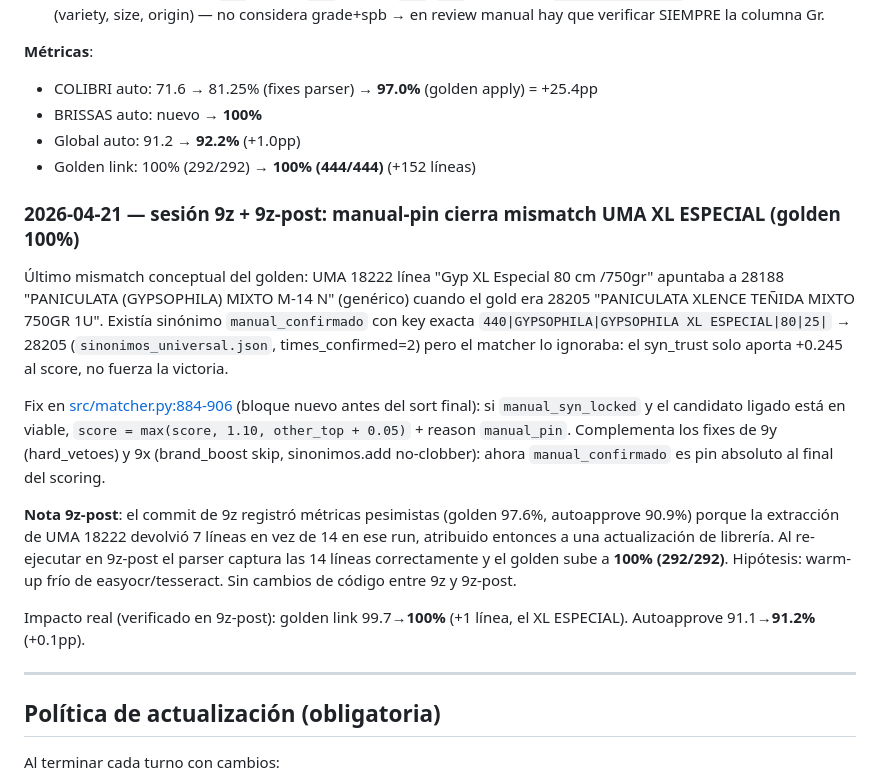
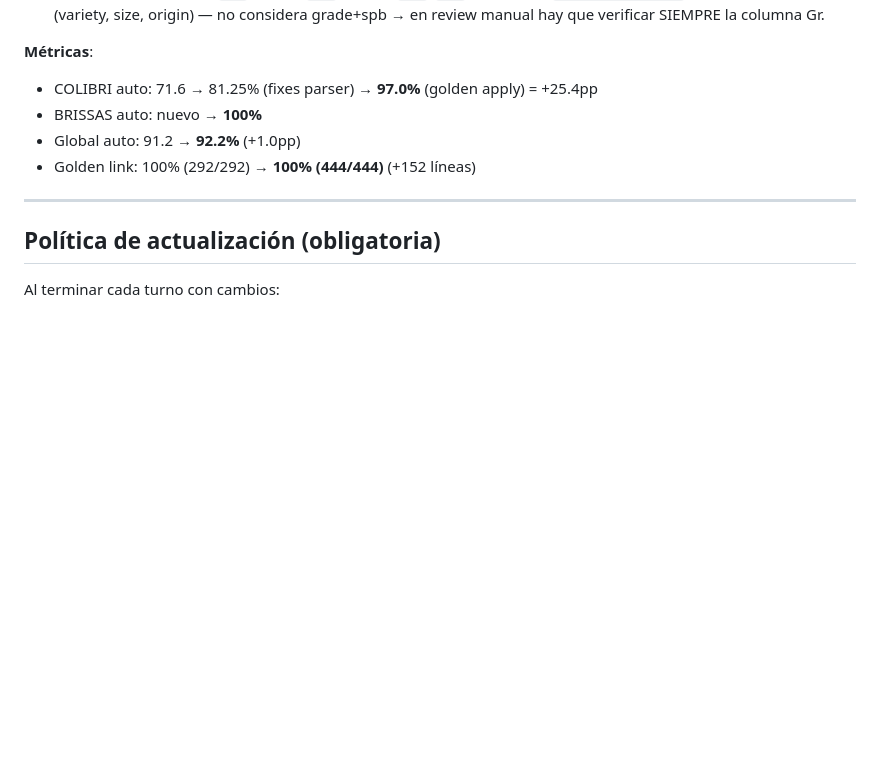
Before and after one commit to diegopereira7/VeraTrans, a Markdown page: CLAUDE.md, the part around one of its changes. Drawn GitHub-style; blank space fills up the shorter version.

```diff
--- a/CLAUDE.md
+++ b/CLAUDE.md
@@ -426,35 +470,6 @@ diccionario de sinónimos.
 - Global auto: 91.2 → **92.2%** (+1.0pp)
 - Golden link: 100% (292/292) → **100% (444/444)** (+152 líneas)
 
-### 2026-04-21 — sesión 9z + 9z-post: manual-pin cierra mismatch UMA XL ESPECIAL (golden 100%)
-
-Último mismatch conceptual del golden: UMA 18222 línea "Gyp XL
-Especial 80 cm /750gr" apuntaba a 28188 "PANICULATA (GYPSOPHILA)
-MIXTO M-14 N" (genérico) cuando el gold era 28205 "PANICULATA
-XLENCE TEÑIDA MIXTO 750GR 1U". Existía sinónimo `manual_confirmado`
-con key exacta `440|GYPSOPHILA|GYPSOPHILA XL ESPECIAL|80|25|` → 28205
-(`sinonimos_universal.json`, times_confirmed=2) pero el matcher lo
-ignoraba: el syn_trust solo aporta +0.245 al score, no fuerza la
-victoria.
-
-Fix en [src/matcher.py:884-906](src/matcher.py) (bloque nuevo antes
-del sort final): si `manual_syn_locked` y el candidato ligado está
-en viable, `score = max(score, 1.10, other_top + 0.05)` + reason
-`manual_pin`. Complementa los fixes de 9y (hard_vetoes) y 9x
-(brand_boost skip, sinonimos.add no-clobber): ahora
-`manual_confirmado` es pin absoluto al final del scoring.
-
-**Nota 9z-post**: el commit de 9z registró métricas pesimistas
-(golden 97.6%, autoapprove 90.9%) porque la extracción de UMA 18222
-devolvió 7 líneas en vez de 14 en ese run, atribuido entonces a una
-actualización de librería. Al re-ejecutar en 9z-post el parser
-captura las 14 líneas correctamente y el golden sube a **100%
-(292/292)**. Hipótesis: warm-up frío de easyocr/tesseract. Sin
-cambios de código entre 9z y 9z-post.
-
-Impacto real (verificado en 9z-post): golden link 99.7→**100%**
-(+1 línea, el XL ESPECIAL). Autoapprove 91.1→**91.2%** (+0.1pp).
-
 ---
 
 ## Política de actualización (obligatoria)
```
Also changed, not shown: other parts of CLAUDE.md (+59 -15 lines), docs/sessions.md (+30 -0 lines).
